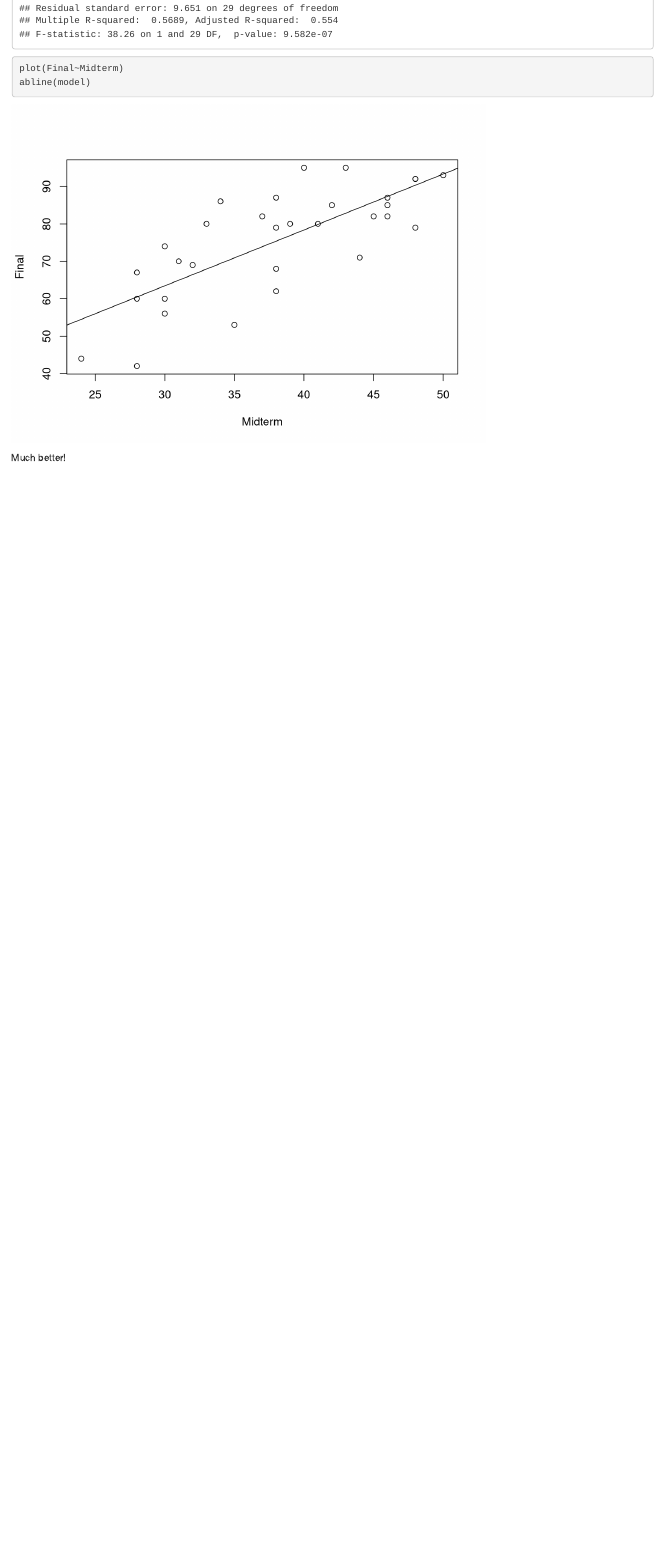
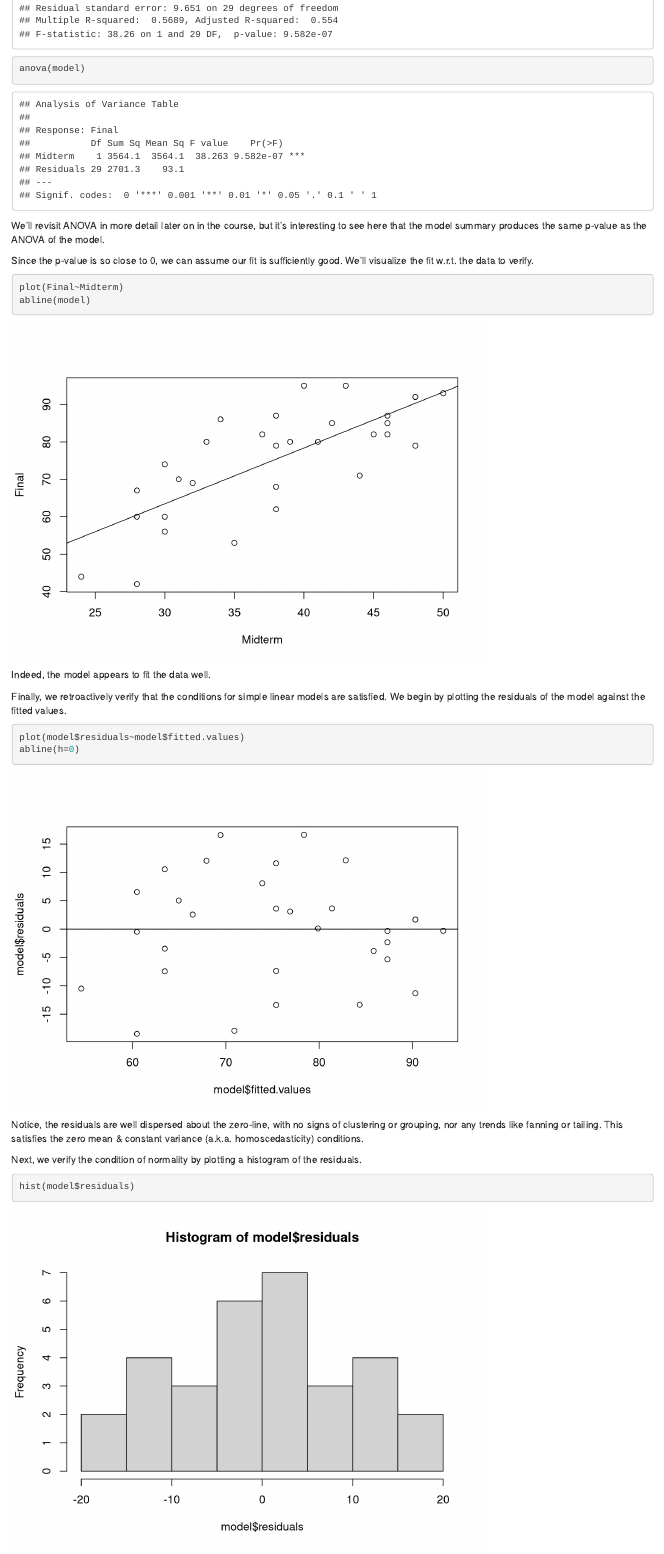
Before and after one commit to zachtheyek/Coursework, an R Markdown document (STAT 351 - Regression & ANOVA/2_linear_models/least_squares_estimation.Rmd): the page in a window 1100 px wide, from 1790 px down. Rendered offline with R 4.5, knitr and Pandoc, with nearby package versions.

Commit message:
STAT 351: 2nd week notes (modified)

````diff
--- a/STAT 351 - Regression & ANOVA/2_linear_models/least_squares_estimation.Rmd
+++ b/STAT 351 - Regression & ANOVA/2_linear_models/least_squares_estimation.Rmd
@@ -5,7 +5,7 @@ output: html_notebook
 Read in the data containing midterm & final scores for some sample of students.
 ```{r}
 library(readr)
-MidtermFinal <- read_csv("Documents/Coursework/STAT 351 - Regression & ANOVA/MidtermFinal.csv")
+MidtermFinal <- read_csv("MidtermFinal.csv")
 attach(MidtermFinal)
 ```
 We want to use midterm scores to predict final scores, i.e. predictor: Midterm, and response: Final.
@@ -30,7 +30,24 @@ model = lm(Final~Midterm)
 summary(model)
 ```
 ```{r}
+anova(model)
+```
+We'll revisit ANOVA in more detail later on in the course, but it's interesting to see here that the model summary produces the same p-value as the ANOVA of the model.
+
+Since the p-value is so close to 0, we can assume our fit is sufficiently good. We'll visualize the fit w.r.t. the data to verify.
+```{r}
 plot(Final~Midterm)
 abline(model)
 ```
-Much better!
+Indeed, the model appears to fit the data well.
+
+Finally, we retroactively verify that the conditions for simple linear models are satisfied. We begin by plotting the residuals of the model against the fitted values.
+```{r}
+plot(model$residuals~model$fitted.values)
+abline(h=0)
+```
+Notice, the residuals are well dispersed about the zero-line, with no signs of clustering or grouping, nor any trends like fanning or tailing. This satisfies the zero mean & constant variance (a.k.a. homoscedasticity) conditions.
+
+Next, we verify the condition of normality by plotting a histogram of the residuals.
+```{r}
+hist(model$residuals)
````
Also changed, not shown: STAT 351 - Regression & ANOVA/2_linear_models/least_squares_estimation.Rmd (14 more changed lines).
